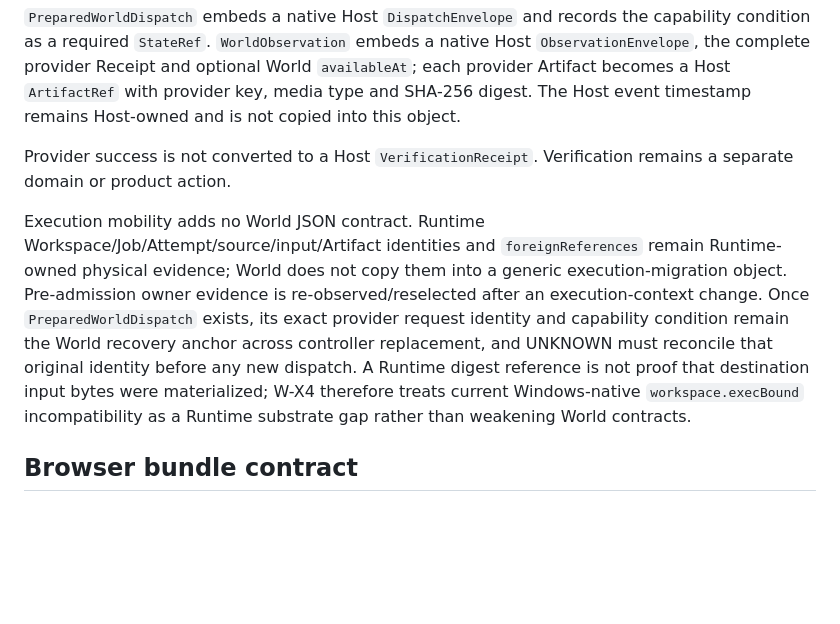
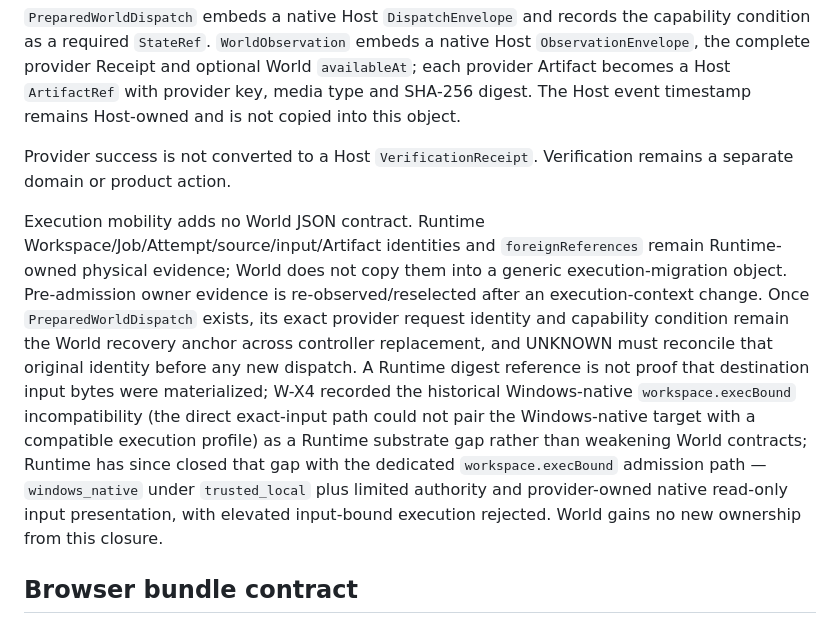
Before and after one commit to ordivon-org/ordivon-world, a Markdown page: docs/contracts.md, the part around the change. Rendered like a GitHub page; blank space fills up the shorter version.

Commit message:
docs: retire stale Windows-native execBound gap contract
Runtime's dedicated workspace.execBound admission path now pairs
windows_native with trusted_local + limited authority and
provider-owned native read-only input presentation, closing the
historical W-X4 incompatibility. World gains no new ownership from
this closure; the archived W-X4 research record is unchanged.

```diff
--- a/docs/contracts.md
+++ b/docs/contracts.md
@@ -124,7 +124,7 @@ Repeated observation of the same provider Receipt must not rewrite temporal hist
 
 Provider success is not converted to a Host `VerificationReceipt`. Verification remains a separate domain or product action.
 
-Execution mobility adds no World JSON contract. Runtime Workspace/Job/Attempt/source/input/Artifact identities and `foreignReferences` remain Runtime-owned physical evidence; World does not copy them into a generic execution-migration object. Pre-admission owner evidence is re-observed/reselected after an execution-context change. Once `PreparedWorldDispatch` exists, its exact provider request identity and capability condition remain the World recovery anchor across controller replacement, and UNKNOWN must reconcile that original identity before any new dispatch. A Runtime digest reference is not proof that destination input bytes were materialized; W-X4 therefore treats current Windows-native `workspace.execBound` incompatibility as a Runtime substrate gap rather than weakening World contracts.
+Execution mobility adds no World JSON contract. Runtime Workspace/Job/Attempt/source/input/Artifact identities and `foreignReferences` remain Runtime-owned physical evidence; World does not copy them into a generic execution-migration object. Pre-admission owner evidence is re-observed/reselected after an execution-context change. Once `PreparedWorldDispatch` exists, its exact provider request identity and capability condition remain the World recovery anchor across controller replacement, and UNKNOWN must reconcile that original identity before any new dispatch. A Runtime digest reference is not proof that destination input bytes were materialized; W-X4 recorded the historical Windows-native `workspace.execBound` incompatibility (the direct exact-input path could not pair the Windows-native target with a compatible execution profile) as a Runtime substrate gap rather than weakening World contracts; Runtime has since closed that gap with the dedicated `workspace.execBound` admission path — `windows_native` under `trusted_local` plus limited authority and provider-owned native read-only input presentation, with elevated input-bound execution rejected. World gains no new ownership from this closure.
 
 ## Browser bundle contract
 
```
